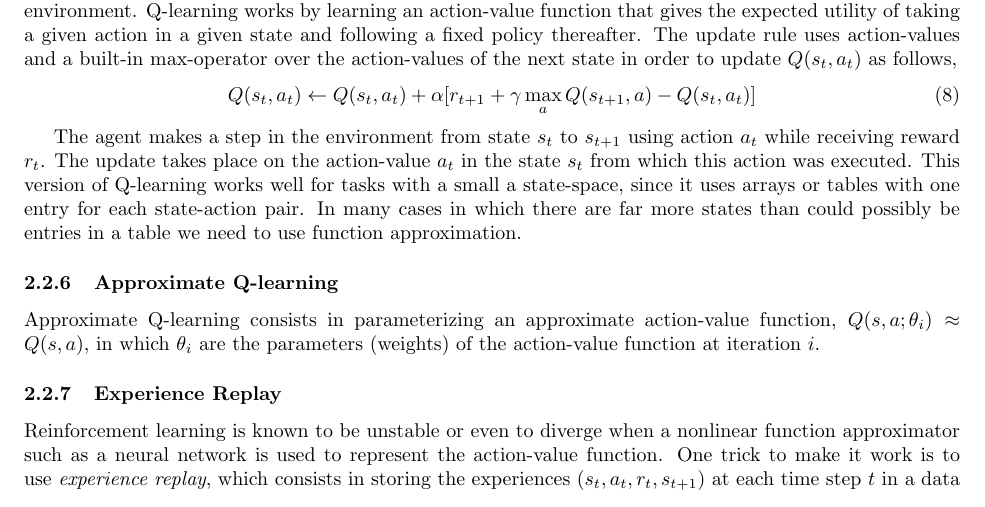
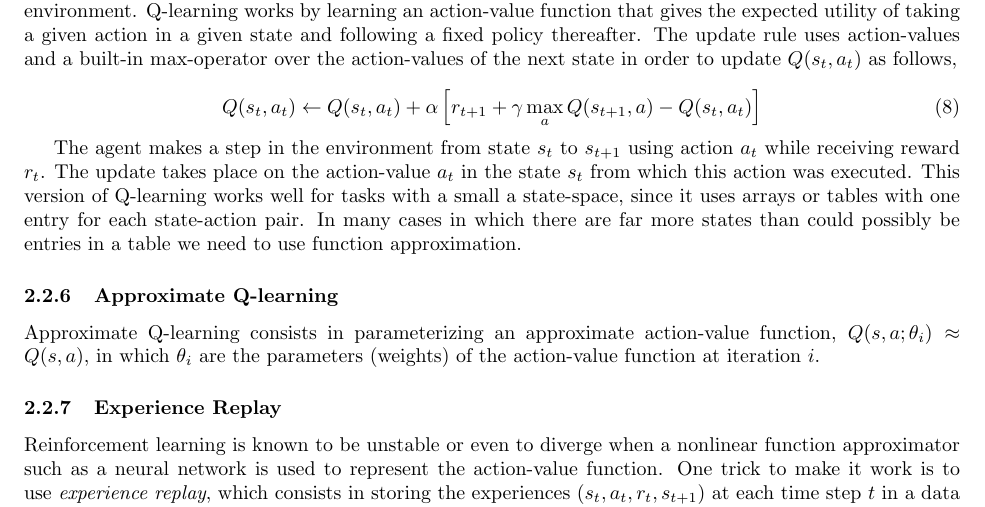
Before and after one commit to davidrobles/mlnd-capstone-report, a LaTeX document (report.tex): part of page 6 of 20 before the commit and part of page 6 of 21 after it, cut so that both start at the same text. Compiled offline with pdfLaTeX.

Commit message:
update equation

```diff
--- a/report.tex
+++ b/report.tex
@@ -554,9 +554,10 @@ works by learning an action-value function that gives the expected utility of ta
 in a given state and following a fixed policy thereafter. The update rule uses action-values and a
 built-in max-operator over the action-values of the next state in order to update $Q(s_t, a_t)$ as
 follows,
-%
-\begin{equation} Q(s_t, a_t) \gets Q(s_t, a_t) + \alpha [r_{t+1} + \gamma \max_a Q(s_{t+1}, a) -
-Q(s_t, a_t)] \end{equation}
+
+\begin{equation}
+Q(s_t,a_t) \gets Q(s_t,a_t) + \alpha \left[r_{t+1} + \gamma \max_a Q(s_{t+1},a) - Q(s_t,a_t)\right]
+\end{equation}
 
 The agent makes a step in the environment from state $s_t$ to $s_{t+1}$ using action $a_t$ while
 receiving reward $r_t$. The update takes place on the action-value $a_t$ in the state $s_t$ from
```
Also changed, not shown: report.pdf.
